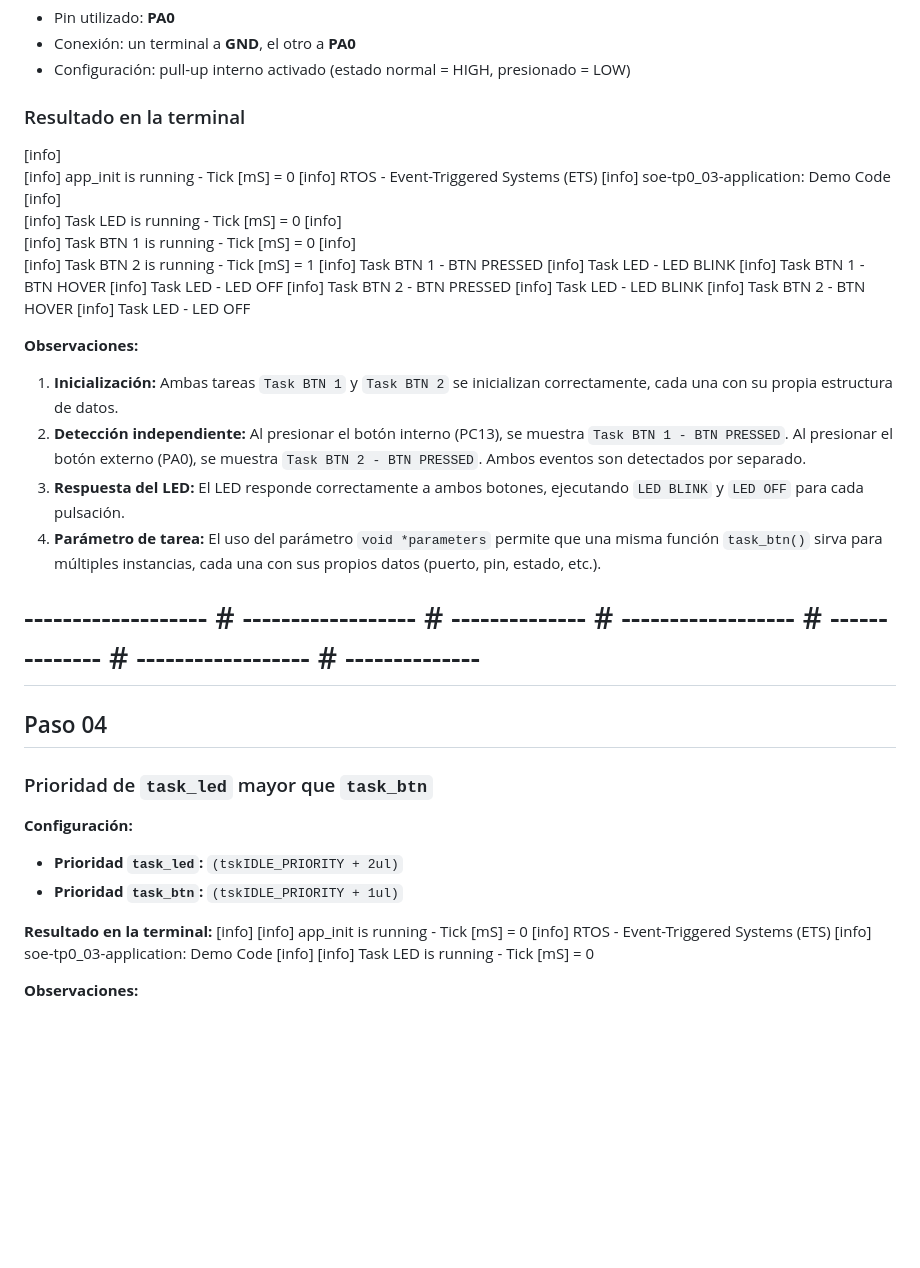
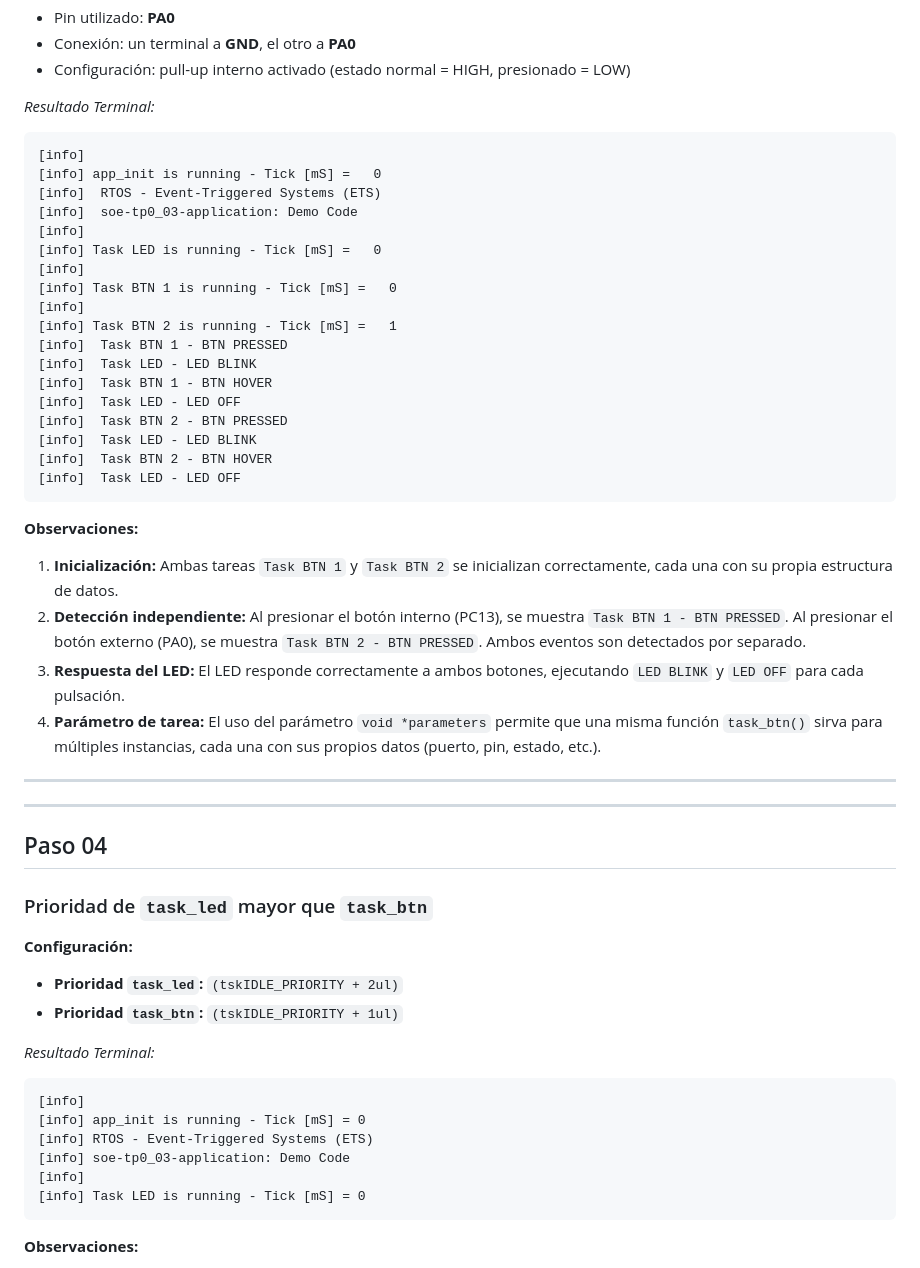
Before and after one commit to mateoo-89389438/soe-tp1_2026-1erC_1-03, a Markdown page: soe-tp1_03-application.md, the part around one of its changes. Rendered like a GitHub page; blank space fills up the shorter version.

````diff
--- a/soe-tp1_03-application.md
+++ b/soe-tp1_03-application.md
@@ -40,7 +42,8 @@ Esto permite ajustar dinámicamente la importancia relativa de una tarea durante
 - Conexión: un terminal a **GND**, el otro a **PA0**
 - Configuración: pull-up interno activado (estado normal = HIGH, presionado = LOW)
 
-### Resultado en la terminal
+*Resultado Terminal:*
+```
 [info]
 [info] app_init is running - Tick [mS] =   0
 [info]  RTOS - Event-Triggered Systems (ETS)
@@ -59,7 +62,7 @@ Esto permite ajustar dinámicamente la importancia relativa de una tarea durante
 [info]  Task LED - LED BLINK
 [info]  Task BTN 2 - BTN HOVER
 [info]  Task LED - LED OFF
-
+```
 
 **Observaciones:**
 1. **Inicialización:** Ambas tareas `Task BTN 1` y `Task BTN 2` se inicializan correctamente, cada una con su propia estructura de datos.
@@ -68,7 +71,9 @@ Esto permite ajustar dinámicamente la importancia relativa de una tarea durante
 4. **Parámetro de tarea:** El uso del parámetro `void *parameters` permite que una misma función `task_btn()` sirva para múltiples instancias, cada una con sus propios datos (puerto, pin, estado, etc.).
 
 
-# ------------------- # ------------------ # -------------- # ------------------ # -------------- # ------------------ # --------------
+---
+---
+
 ## Paso 04
 
 ### Prioridad de `task_led` mayor que `task_btn`
@@ -77,13 +82,15 @@ Esto permite ajustar dinámicamente la importancia relativa de una tarea durante
 - **Prioridad `task_led`:** `(tskIDLE_PRIORITY + 2ul)`
 - **Prioridad `task_btn`:** `(tskIDLE_PRIORITY + 1ul)`
 
-**Resultado en la terminal:**
+*Resultado Terminal:*
+```
 [info]
 [info] app_init is running - Tick [mS] = 0
 [info] RTOS - Event-Triggered Systems (ETS)
 [info] soe-tp0_03-application: Demo Code
 [info]
 [info] Task LED is running - Tick [mS] = 0
+```
 
 **Observaciones:**
 1. La tarea `Task LED` se ejecuta primera y exclusivamente.
````
Also changed, not shown: other parts of soe-tp1_03-application.md (+3 -1 lines).
